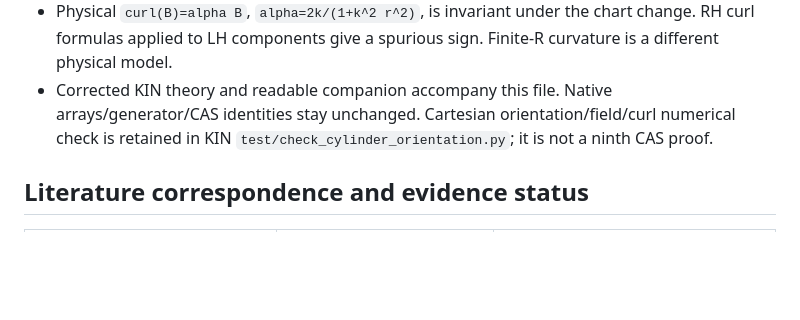
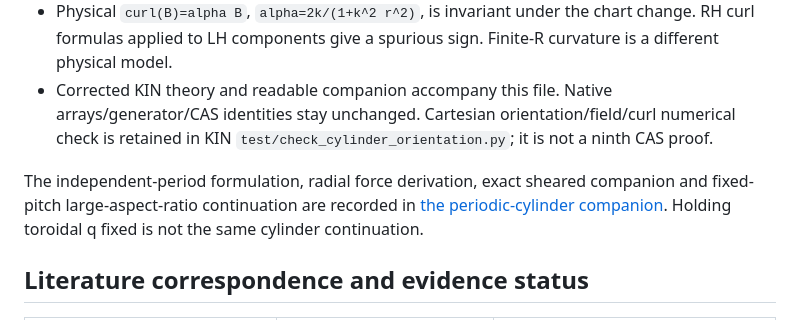
Before and after one commit to itpplasma/writeups, a Markdown page: theory/gs_solver_source_correspondence.md, the part around the change. Drawn GitHub-style; blank space fills up the shorter version.

```diff
--- a/theory/gs_solver_source_correspondence.md
+++ b/theory/gs_solver_source_correspondence.md
@@ -73,6 +73,8 @@
 - Physical `curl(B)=alpha B`, `alpha=2k/(1+k^2 r^2)`, is invariant under the chart change. RH curl formulas applied to LH components give a spurious sign. Finite-R curvature is a different physical model.
 - Corrected KIN theory and readable companion accompany this file. Native arrays/generator/CAS identities stay unchanged. Cartesian orientation/field/curl numerical check is retained in KIN `test/check_cylinder_orientation.py`; it is not a ninth CAS proof.
 
+The independent-period formulation, radial force derivation, exact sheared companion and fixed-pitch large-aspect-ratio continuation are recorded in [the periodic-cylinder companion](periodic_cylinder_correspondence.md). Holding toroidal q fixed is not the same cylinder continuation.
+
 ## Literature correspondence and evidence status
 
 | Primary source | Examined bridge | Status / next review |
```
Also changed, not shown: PLAN.md (+2 -0 lines), theory/periodic_cylinder_correspondence.md (added, +85 -0 lines).
